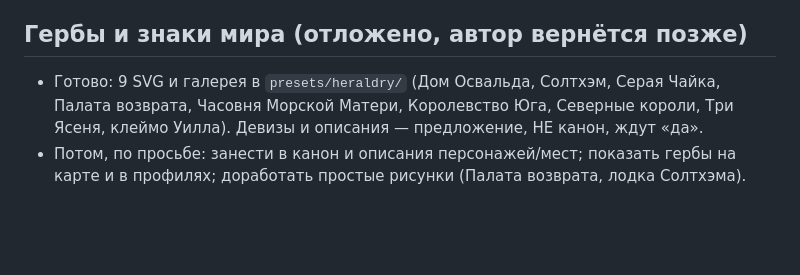
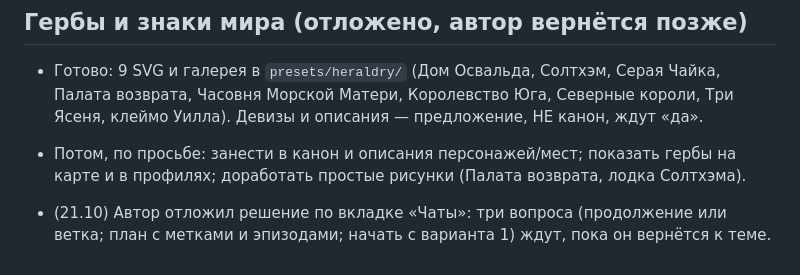
Before and after one commit to h2cooh3/zhivoy-mir, a Markdown page: TODO.md, the part around the change. Rendered like a GitHub page; blank space fills up the shorter version.

Commit message:
TODO: вкладка Чаты отложена

```diff
--- a/TODO.md
+++ b/TODO.md
@@ -46,3 +46,5 @@
 ## Гербы и знаки мира (отложено, автор вернётся позже)
 - Готово: 9 SVG и галерея в `presets/heraldry/` (Дом Освальда, Солтхэм, Серая Чайка, Палата возврата, Часовня Морской Матери, Королевство Юга, Северные короли, Три Ясеня, клеймо Уилла). Девизы и описания — предложение, НЕ канон, ждут «да».
 - Потом, по просьбе: занести в канон и описания персонажей/мест; показать гербы на карте и в профилях; доработать простые рисунки (Палата возврата, лодка Солтхэма).
+
+- (21.10) Автор отложил решение по вкладке «Чаты»: три вопроса (продолжение или ветка; план с метками и эпизодами; начать с варианта 1) ждут, пока он вернётся к теме.
```
